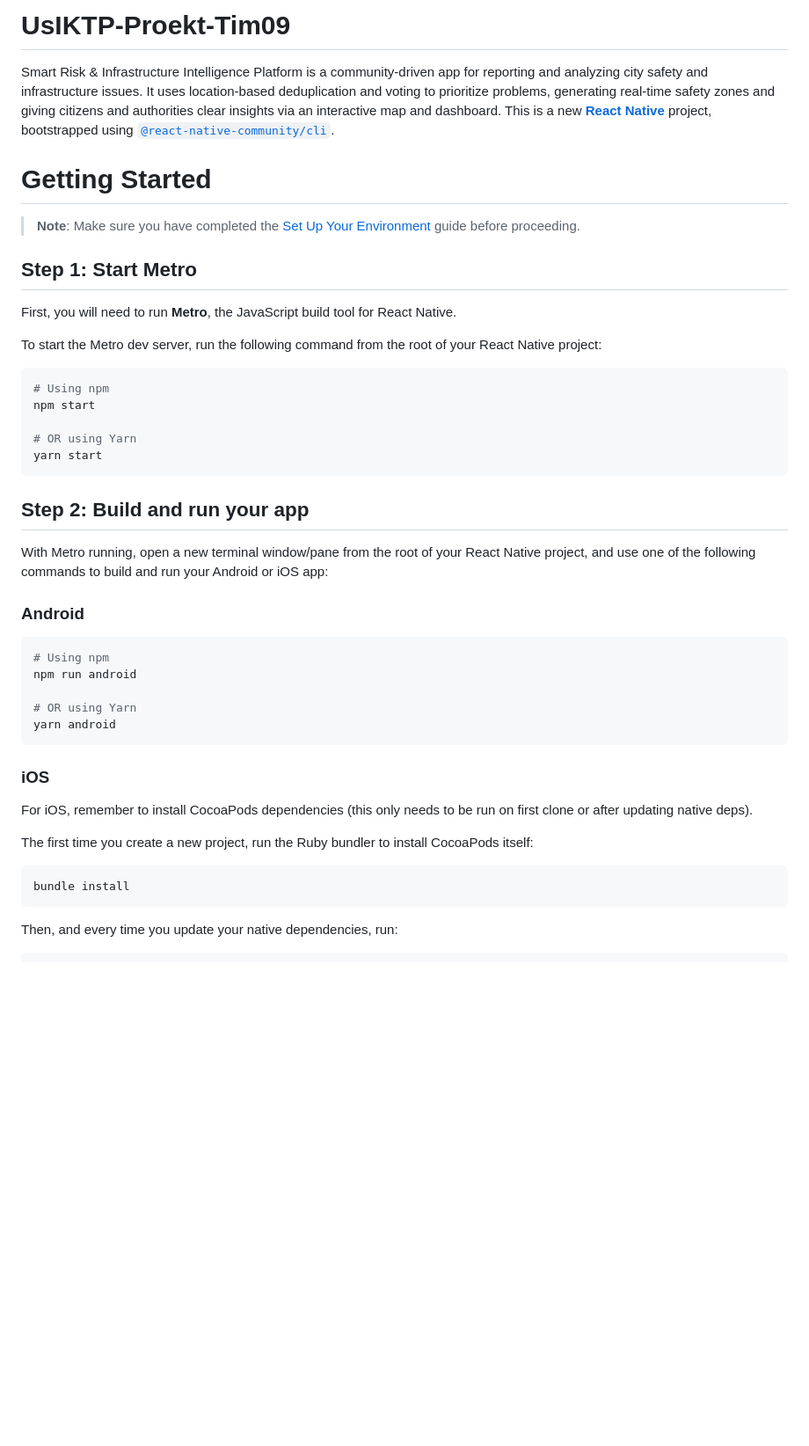
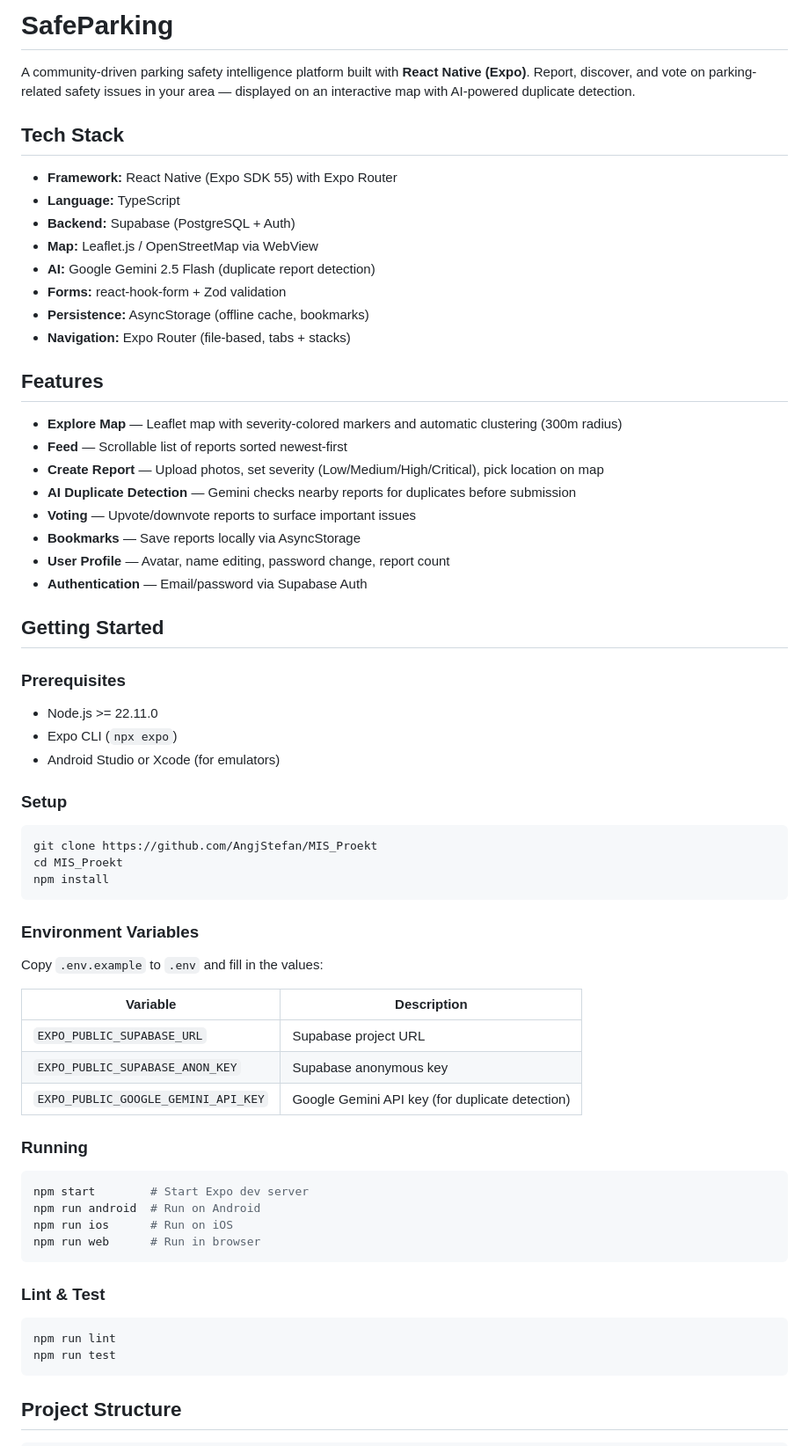
Before and after one commit to AngjStefan/MIS_Proekt, a Markdown page: README.md, the part around one of its changes. Shown at 88% size. Rendered like a GitHub page; blank space fills up the shorter version.

Commit message:
chore: Update the README.md file

````diff
--- a/README.md
+++ b/README.md
@@ -1,48 +1,70 @@
-# UsIKTP-Proekt-Tim09
-Smart Risk &amp; Infrastructure Intelligence Platform is a community-driven app for reporting and analyzing city safety and infrastructure issues. It uses location-based deduplication and voting to prioritize problems, generating real-time safety zones and giving citizens and authorities clear insights via an interactive map and dashboard.
-This is a new [**React Native**](https://reactnative.dev) project, bootstrapped using [`@react-native-community/cli`](https://github.com/react-native-community/cli).
+# SafeParking
 
-# Getting Started
+A community-driven parking safety intelligence platform built with **React Native (Expo)**. Report, discover, and vote on parking-related safety issues in your area — displayed on an interactive map with AI-powered duplicate detection.
 
-> **Note**: Make sure you have completed the [Set Up Your Environment](https://reactnative.dev/docs/set-up-your-environment) guide before proceeding.
+## Tech Stack
 
-## Step 1: Start Metro
+- **Framework:** React Native (Expo SDK 55) with Expo Router
+- **Language:** TypeScript
+- **Backend:** Supabase (PostgreSQL + Auth)
+- **Map:** Leaflet.js / OpenStreetMap via WebView
+- **AI:** Google Gemini 2.5 Flash (duplicate report detection)
+- **Forms:** react-hook-form + Zod validation
+- **Persistence:** AsyncStorage (offline cache, bookmarks)
+- **Navigation:** Expo Router (file-based, tabs + stacks)
 
-First, you will need to run **Metro**, the JavaScript build tool for React Native.
+## Features
 
-To start the Metro dev server, run the following command from the root of your React Native project:
+- **Explore Map** — Leaflet map with severity-colored markers and automatic clustering (300m radius)
+- **Feed** — Scrollable list of reports sorted newest-first
+- **Create Report** — Upload photos, set severity (Low/Medium/High/Critical), pick location on map
+- **AI Duplicate Detection** — Gemini checks nearby reports for duplicates before submission
+- **Voting** — Upvote/downvote reports to surface important issues
+- **Bookmarks** — Save reports locally via AsyncStorage
+- **User Profile** — Avatar, name editing, password change, report count
+- **Authentication** — Email/password via Supabase Auth
+
+## Getting Started
+
+### Prerequisites
+
+- Node.js >= 22.11.0
+- Expo CLI (`npx expo`)
+- Android Studio or Xcode (for emulators)
+
+### Setup
 
 ```sh
-# Using npm
-npm start
-
-# OR using Yarn
-yarn start
+git clone https://github.com/AngjStefan/MIS_Proekt
+cd MIS_Proekt
+npm install
 ```
 
-## Step 2: Build and run your app
+### Environment Variables
 
-With Metro running, open a new terminal window/pane from the root of your React Native project, and use one of the following commands to build and run your Android or iOS app:
+Copy `.env.example` to `.env` and fill in the values:
 
-### Android
+| Variable | Description |
+|---|---|
+| `EXPO_PUBLIC_SUPABASE_URL` | Supabase project URL |
+| `EXPO_PUBLIC_SUPABASE_ANON_KEY` | Supabase anonymous key |
+| `EXPO_PUBLIC_GOOGLE_GEMINI_API_KEY` | Google Gemini API key (for duplicate detection) |
+
+### Running
 
 ```sh
-# Using npm
-npm run android
-
-# OR using Yarn
-yarn android
+npm start        # Start Expo dev server
+npm run android  # Run on Android
+npm run ios      # Run on iOS
+npm run web      # Run in browser
 ```
 
-### iOS
-
-For iOS, remember to install CocoaPods dependencies (this only needs to be run on first clone or after updating native deps).
-
-The first time you create a new project, run the Ruby bundler to install CocoaPods itself:
+### Lint & Test
 
 ```sh
-bundle install
+npm run lint
+npm run test
 ```
 
-Then, and every time you update your native dependencies, run:
+## Project Structure
 
````
Also changed, not shown: other parts of README.md (+24 -46 lines).
